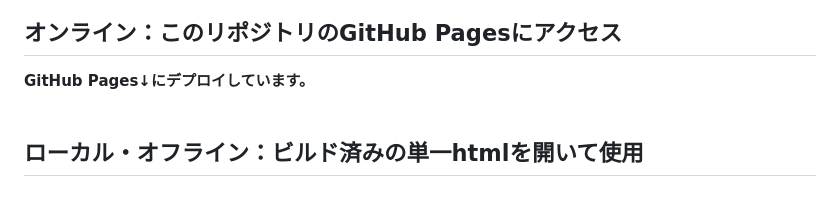
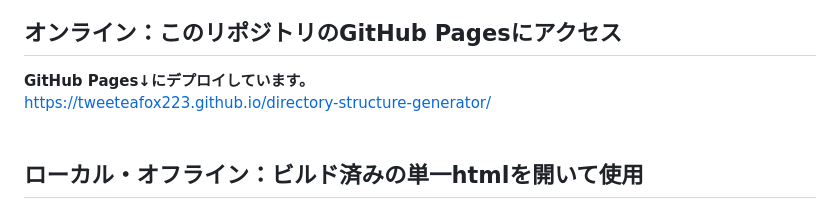
Before and after one commit to TweeTeaFOX223/directory-structure-generator, a Markdown page: README.md, the part around the change. Rendered like a GitHub page.

Commit message:
READMEにGitHub Pagesへのリンクを追加

```diff
--- a/README.md
+++ b/README.md
@@ -42,6 +42,7 @@
 
 ## オンライン：このリポジトリのGitHub Pagesにアクセス
 **GitHub Pages↓にデプロイしています。**
+https://tweeteafox223.github.io/directory-structure-generator/
 <br>
 
 ## ローカル・オフライン：ビルド済みの単一htmlを開いて使用
```
